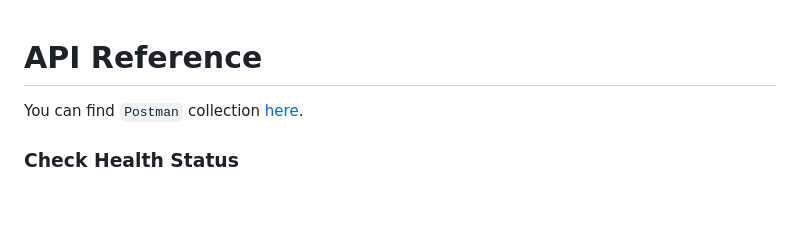
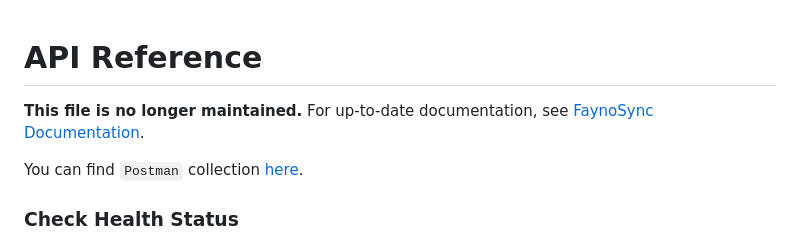
Before and after one commit to ku9nov/faynoSync, a Markdown page: API.md, the part around the change. GitHub-like rendering; blank space fills up the shorter version.

Commit message:
deprecate api.md

```diff
--- a/API.md
+++ b/API.md
@@ -1,4 +1,6 @@
 # API Reference
+
+**This file is no longer maintained.** For up-to-date documentation, see [FaynoSync Documentation](https://faynosync.com/docs/intro).
 
 You can find `Postman` collection [here](examples/faynoSync.postman_collection.json).
 
```
